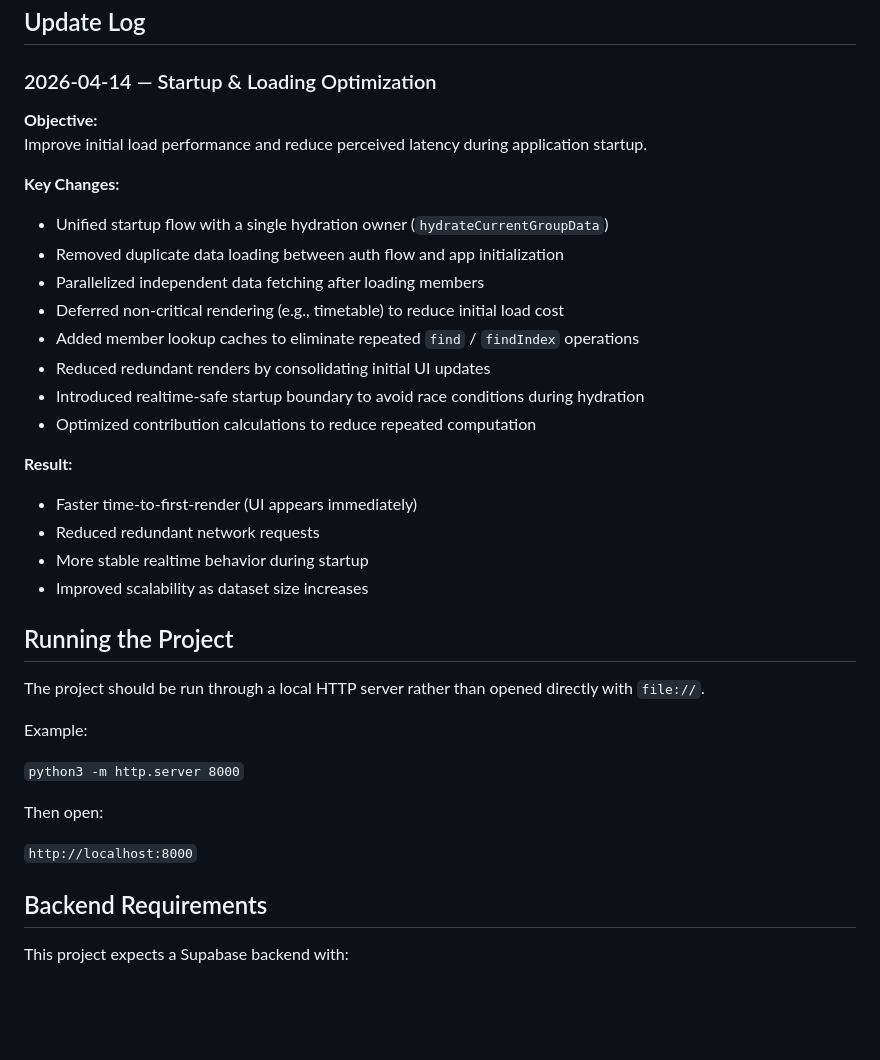
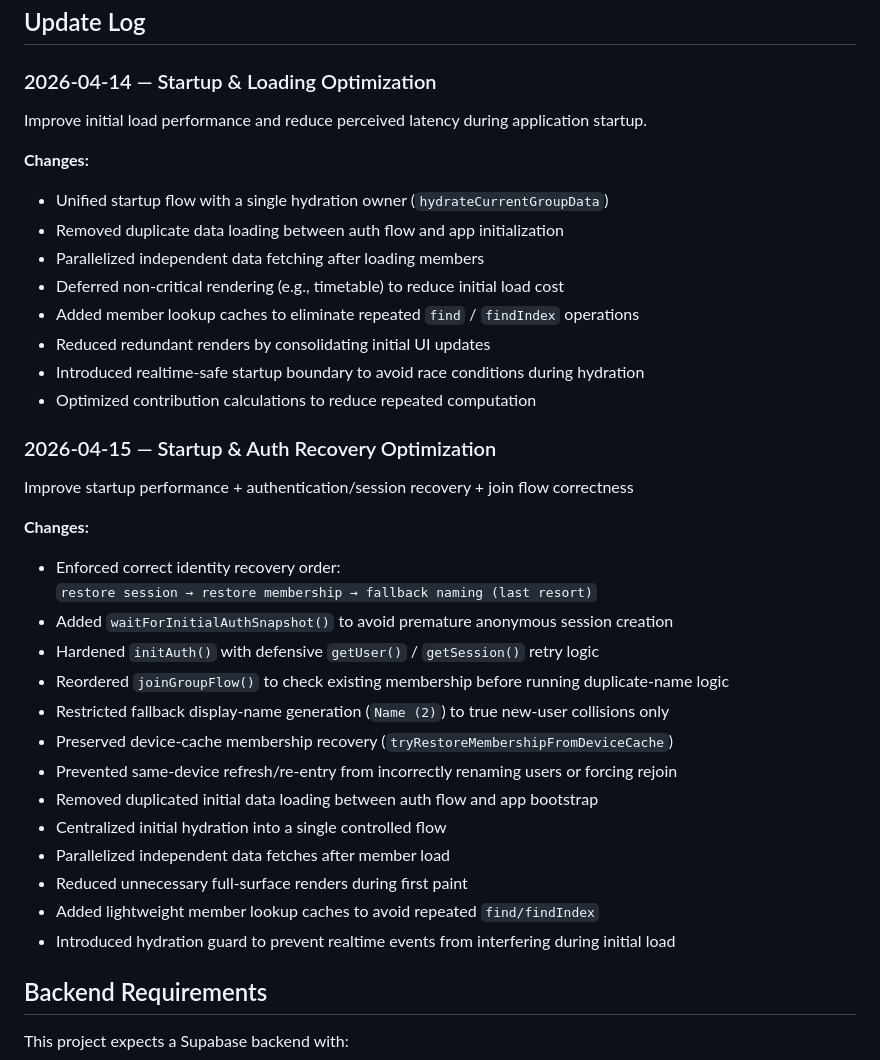
Before and after one commit to xpan0988/PT1, a Markdown page: README.md, the part around the change. Rendered like a GitHub page; blank space fills up the shorter version.

Commit message:
Revise README with startup and auth recovery optimizations
Updated the update log with new optimization details and changes.

```diff
--- a/README.md
+++ b/README.md
@@ -123,10 +123,9 @@ Permission checks were added so only the correct users can perform task actions.
 
 ### 2026-04-14 — Startup & Loading Optimization
 
-**Objective:**
 Improve initial load performance and reduce perceived latency during application startup.
 
-**Key Changes:**
+**Changes:**
 
 * Unified startup flow with a single hydration owner (`hydrateCurrentGroupData`)
 * Removed duplicate data loading between auth flow and app initialization
@@ -137,24 +136,27 @@ Improve initial load performance and reduce perceived latency during application
 * Introduced realtime-safe startup boundary to avoid race conditions during hydration
 * Optimized contribution calculations to reduce repeated computation
 
-**Result:**
+### 2026-04-15 — Startup & Auth Recovery Optimization
+Improve startup performance + authentication/session recovery + join flow correctness
 
-* Faster time-to-first-render (UI appears immediately)
-* Reduced redundant network requests
-* More stable realtime behavior during startup
-* Improved scalability as dataset size increases
+**Changes:**
+- Enforced correct identity recovery order:
+  `restore session → restore membership → fallback naming (last resort)`
+- Added `waitForInitialAuthSnapshot()` to avoid premature anonymous session creation
+- Hardened `initAuth()` with defensive `getUser()` / `getSession()` retry logic
+- Reordered `joinGroupFlow()` to check existing membership before running duplicate-name logic
+- Restricted fallback display-name generation (`Name (2)`) to true new-user collisions only
+- Preserved device-cache membership recovery (`tryRestoreMembershipFromDeviceCache`)
+- Prevented same-device refresh/re-entry from incorrectly renaming users or forcing rejoin
+- Removed duplicated initial data loading between auth flow and app bootstrap
+- Centralized initial hydration into a single controlled flow
+- Parallelized independent data fetches after member load
+- Reduced unnecessary full-surface renders during first paint
+- Added lightweight member lookup caches to avoid repeated `find/findIndex`
+- Introduced hydration guard to prevent realtime events from interfering during initial load
 
-## Running the Project
 
-The project should be run through a local HTTP server rather than opened directly with `file://`.
 
-Example:
-
-`python3 -m http.server 8000`
-
-Then open:
-
-`http://localhost:8000`
 
 ## Backend Requirements
 
```
